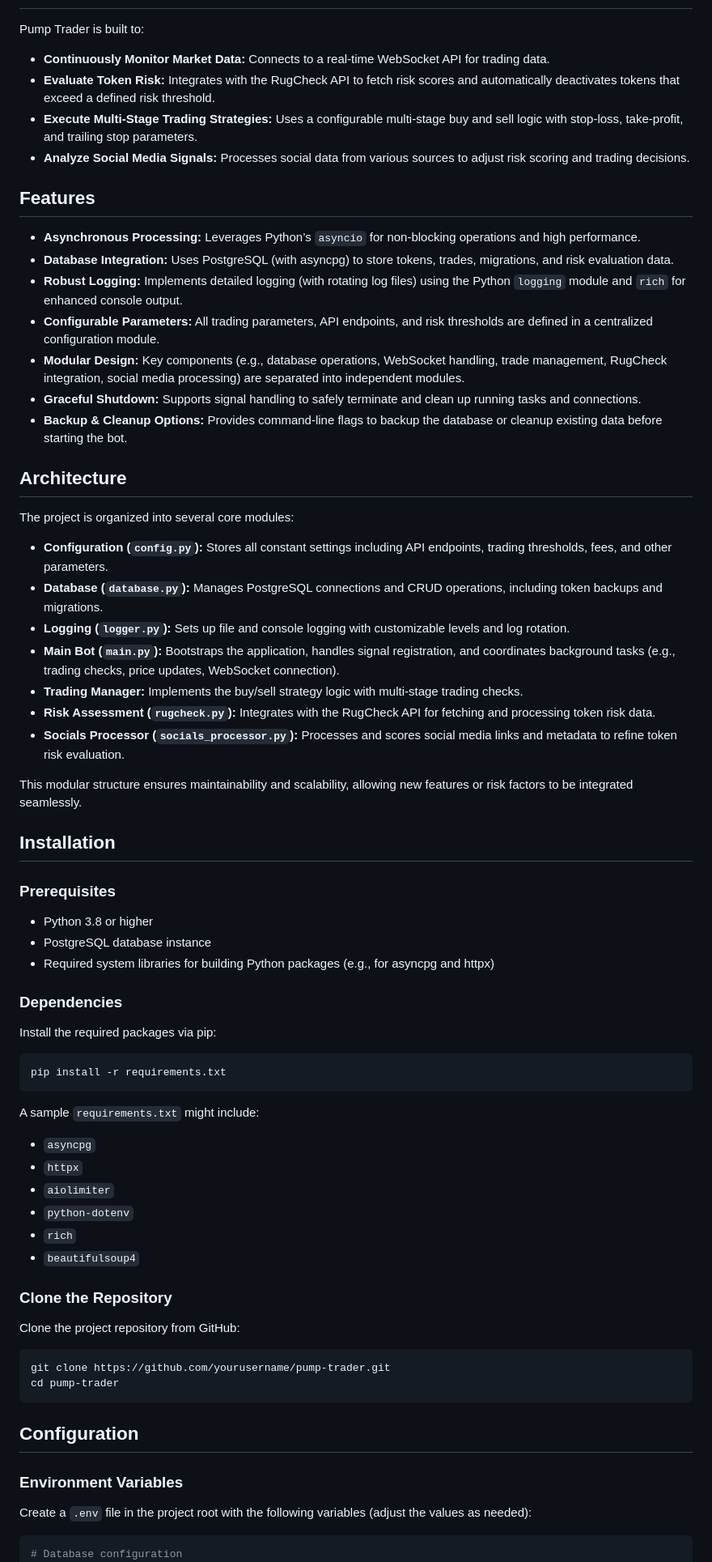
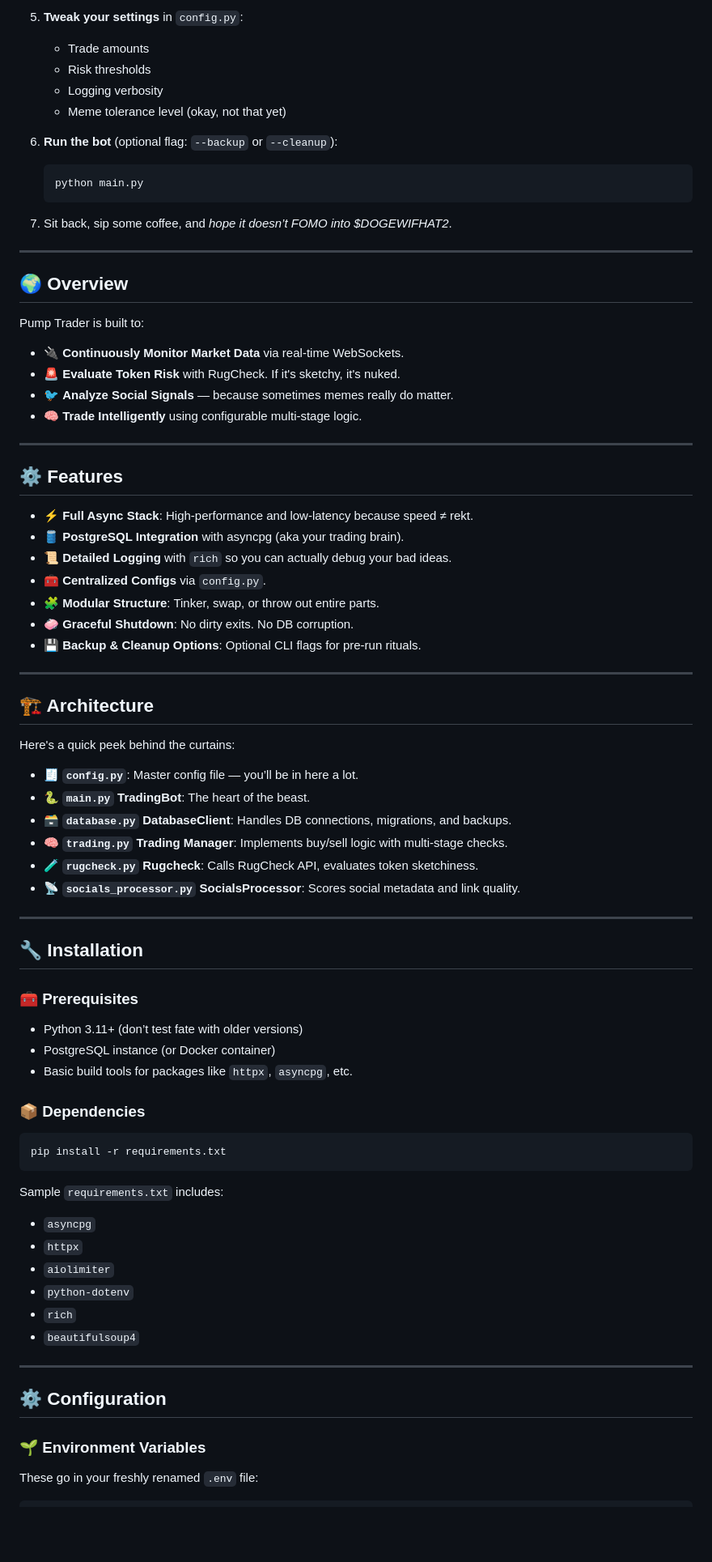
Before and after one commit to VicRejkia/pump_trader, a Markdown page: README.md, the part around the change printed below. Shown: that part at 81% size. Rendered like a GitHub page; blank space fills up the shorter version.

Commit message:
funny readme

````diff
--- a/README.md
+++ b/README.md
@@ -46,51 +104,70 @@ Pump Trader is an advanced, asynchronous Python trading bot designed to monitor
+5. **Tweak your settings** in `config.py`:
+    - Trade amounts
+    - Risk thresholds
+    - Logging verbosity
+    - Meme tolerance level (okay, not that yet)
+
+6. **Run the bot** (optional flag: `--backup` or `--cleanup`):
+
+    ```bash
+    python main.py
+    ```
+
+7. Sit back, sip some coffee, and *hope it doesn’t FOMO into $DOGEWIFHAT2*.
+
+---
+
+## 🌍 Overview
 
 Pump Trader is built to:
-- **Continuously Monitor Market Data:** Connects to a real-time WebSocket API for trading data.
-- **Evaluate Token Risk:** Integrates with the RugCheck API to fetch risk scores and automatically deactivates tokens that exceed a defined risk threshold.
-- **Execute Multi-Stage Trading Strategies:** Uses a configurable multi-stage buy and sell logic with stop-loss, take-profit, and trailing stop parameters.
-- **Analyze Social Media Signals:** Processes social data from various sources to adjust risk scoring and trading decisions.
 
-## Features
+- 🔌 **Continuously Monitor Market Data** via real-time WebSockets.
+- 🚨 **Evaluate Token Risk** with RugCheck. If it's sketchy, it's nuked.
+- 🐦 **Analyze Social Signals** — because sometimes memes really do matter.
+- 🧠 **Trade Intelligently** using configurable multi-stage logic.
 
-- **Asynchronous Processing:** Leverages Python’s `asyncio` for non-blocking operations and high performance.
-- **Database Integration:** Uses PostgreSQL (with asyncpg) to store tokens, trades, migrations, and risk evaluation data.
-- **Robust Logging:** Implements detailed logging (with rotating log files) using the Python `logging` module and `rich` for enhanced console output.
-- **Configurable Parameters:** All trading parameters, API endpoints, and risk thresholds are defined in a centralized configuration module.
-- **Modular Design:** Key components (e.g., database operations, WebSocket handling, trade management, RugCheck integration, social media processing) are separated into independent modules.
-- **Graceful Shutdown:** Supports signal handling to safely terminate and clean up running tasks and connections.
-- **Backup & Cleanup Options:** Provides command-line flags to backup the database or cleanup existing data before starting the bot.
+---
 
-## Architecture
+## ⚙️ Features
 
-The project is organized into several core modules:
+- ⚡ **Full Async Stack**: High-performance and low-latency because speed ≠ rekt.
+- 🛢️ **PostgreSQL Integration** with asyncpg (aka your trading brain).
+- 📜 **Detailed Logging** with `rich` so you can actually debug your bad ideas.
+- 🧰 **Centralized Configs** via `config.py`.
+- 🧩 **Modular Structure**: Tinker, swap, or throw out entire parts.
+- 🧼 **Graceful Shutdown**: No dirty exits. No DB corruption.
+- 💾 **Backup & Cleanup Options**: Optional CLI flags for pre-run rituals.
 
-- **Configuration (`config.py`):** Stores all constant settings including API endpoints, trading thresholds, fees, and other parameters.
-- **Database (`database.py`):** Manages PostgreSQL connections and CRUD operations, including token backups and migrations.
-- **Logging (`logger.py`):** Sets up file and console logging with customizable levels and log rotation.
-- **Main Bot (`main.py`):** Bootstraps the application, handles signal registration, and coordinates background tasks (e.g., trading checks, price updates, WebSocket connection).
-- **Trading Manager:** Implements the buy/sell strategy logic with multi-stage trading checks.
-- **Risk Assessment (`rugcheck.py`):** Integrates with the RugCheck API for fetching and processing token risk data.
-- **Socials Processor (`socials_processor.py`):** Processes and scores social media links and metadata to refine token risk evaluation.
+---
 
-This modular structure ensures maintainability and scalability, allowing new features or risk factors to be integrated seamlessly.
+## 🏗️ Architecture
 
-## Installation
+Here's a quick peek behind the curtains:
 
-### Prerequisites
+- 🧾 **`config.py`**: Master config file — you’ll be in here a lot.
+- 🐍 **`main.py` TradingBot**: The heart of the beast.
+- 🗃️ **`database.py` DatabaseClient**: Handles DB connections, migrations, and backups.
+- 🧠 **`trading.py` Trading Manager**: Implements buy/sell logic with multi-stage checks.
+- 🧪 **`rugcheck.py` Rugcheck**: Calls RugCheck API, evaluates token sketchiness.
+- 📡 **`socials_processor.py` SocialsProcessor**: Scores social metadata and link quality.
 
-- Python 3.8 or higher
-- PostgreSQL database instance
-- Required system libraries for building Python packages (e.g., for asyncpg and httpx)
+---
 
-### Dependencies
+## 🔧 Installation
 
-Install the required packages via pip:
+### 🧰 Prerequisites
+
+- Python 3.11+ (don’t test fate with older versions)
+- PostgreSQL instance (or Docker container)
+- Basic build tools for packages like `httpx`, `asyncpg`, etc.
+
+### 📦 Dependencies
 
 ```bash
 pip install -r requirements.txt
 ```
 
-A sample `requirements.txt` might include:
+Sample `requirements.txt` includes:
 - `asyncpg`
 - `httpx`
 - `aiolimiter`
@@ -98,23 +175,15 @@ A sample `requirements.txt` might include:
 - `rich`
 - `beautifulsoup4`
 
-### Clone the Repository
+---
 
-Clone the project repository from GitHub:
+## ⚙️ Configuration
 
-```bash
-git clone https://github.com/yourusername/pump-trader.git
-cd pump-trader
-```
+### 🌱 Environment Variables
 
-## Configuration
-
-### Environment Variables
-
-Create a `.env` file in the project root with the following variables (adjust the values as needed):
+These go in your freshly renamed `.env` file:
 
 ```ini
-# Database configuration
 DB_USER=your_db_username
 DB_PASSWORD=your_db_password
 DB_HOST=your_db_host
````
Also changed, not shown: other parts of README.md (+151 -89 lines).
